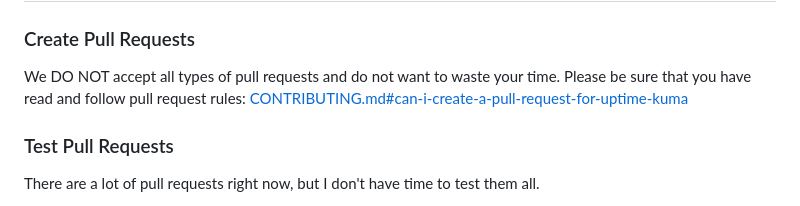
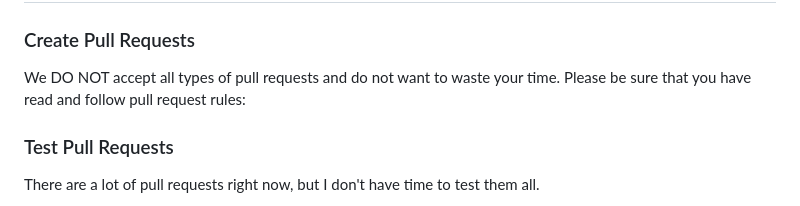
Before and after one commit to Girish7010/Monitoring-Tool-Uptime-Kuma, a Markdown page: README.md, the part around the change. Rendered like a GitHub page.

```diff
--- a/README.md
+++ b/README.md
@@ -167,7 +167,6 @@ You can mention me if you ask a question on the subreddit.
 ### Create Pull Requests
 
 We DO NOT accept all types of pull requests and do not want to waste your time. Please be sure that you have read and follow pull request rules:
-[CONTRIBUTING.md#can-i-create-a-pull-request-for-uptime-kuma](https://github.com/louislam/uptime-kuma/blob/master/CONTRIBUTING.md#can-i-create-a-pull-request-for-uptime-kuma)
 
 ### Test Pull Requests
 
```
